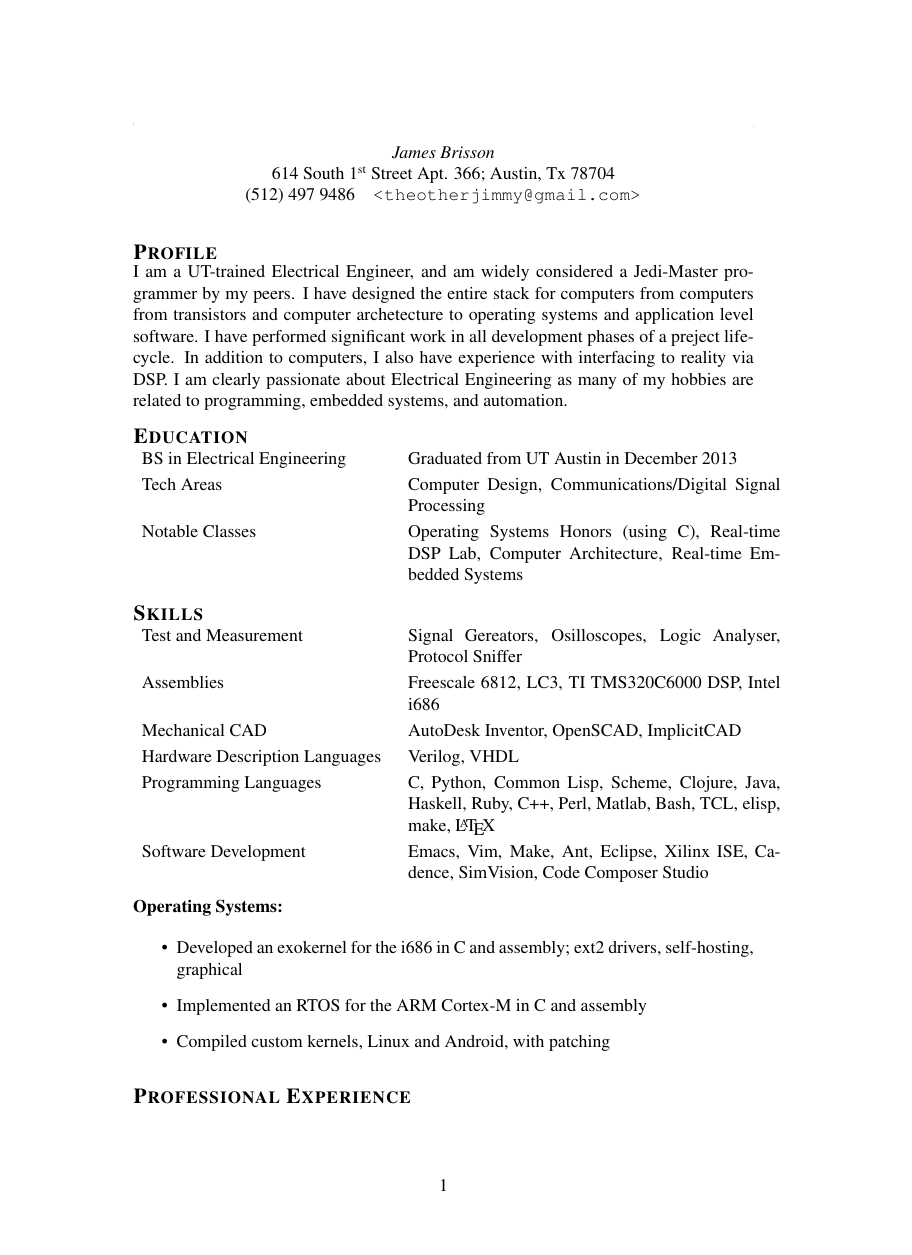
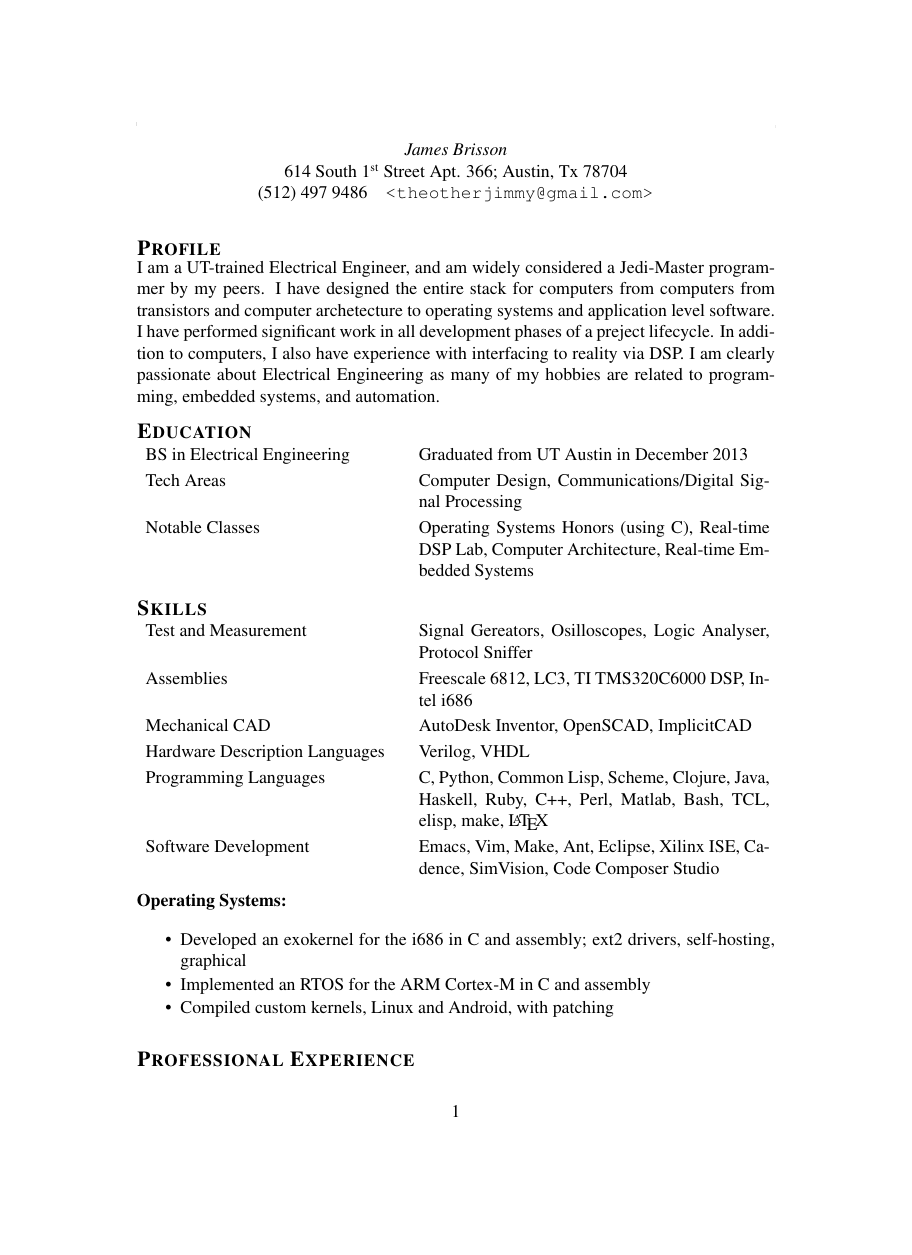
Before and after one commit to theotherjimmy/resume, a LaTeX CV (resume.tex): page 1 of 2, the shorter picture padded with empty space. Compiled offline with pdfLaTeX.

Commit message:
made itemizes have less spacing; fixed table widths to match page width

```diff
--- a/resume.tex
+++ b/resume.tex
@@ -1,6 +1,14 @@
-\documentclass[a4paper,12pt]{resume}
+\documentclass[letterpaper,12pt]{resume}
 \pagestyle{plain}
 \begin{document}
+
+\let\olditemize\itemize
+\renewcommand{\itemize}{
+  \olditemize
+  \setlength{\itemsep}{1pt}
+  \setlength{\parskip}{0pt}
+  \setlength{\parsep}{0pt}
+}
 
 \author{James Brisson}
 \email{theotherjimmy@gmail.com}
@@ -19,7 +27,7 @@ I am clearly passionate about Electrical Engineering as many of my hobbies are r
 
 \section{Education}
 \noindent
-\begin{tabular}{p{0.4\textwidth}p{0.6\textwidth}}
+\begin{tabular}{p{0.4\textwidth}p{0.55\textwidth}}
   BS in Electrical Engineering&
   Graduated from UT Austin in December 2013\\
   \noalign{\smallskip}
@@ -32,7 +40,7 @@ I am clearly passionate about Electrical Engineering as many of my hobbies are r
 
 \section{Skills}
 \noindent
-\begin{tabular}{p{0.4\textwidth}p{0.6\textwidth}}
+\begin{tabular}{p{0.4\textwidth}p{0.55\textwidth}}
   Test and Measurement&
   Signal Gereators, Osilloscopes, Logic Analyser, Protocol Sniffer\\
   \noalign{\smallskip}
```
Also changed, not shown: resume.tex (5 more changed lines).
